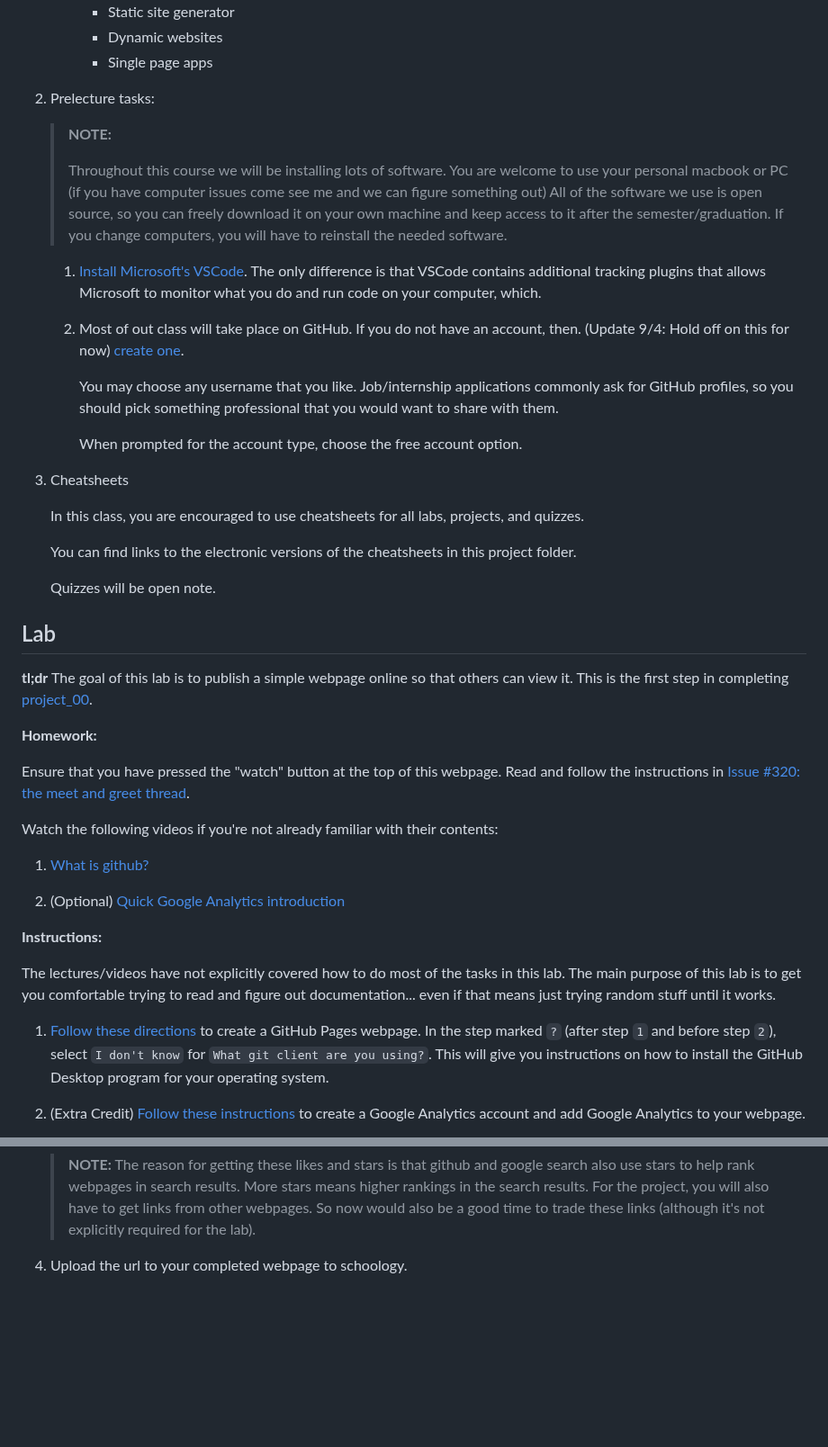
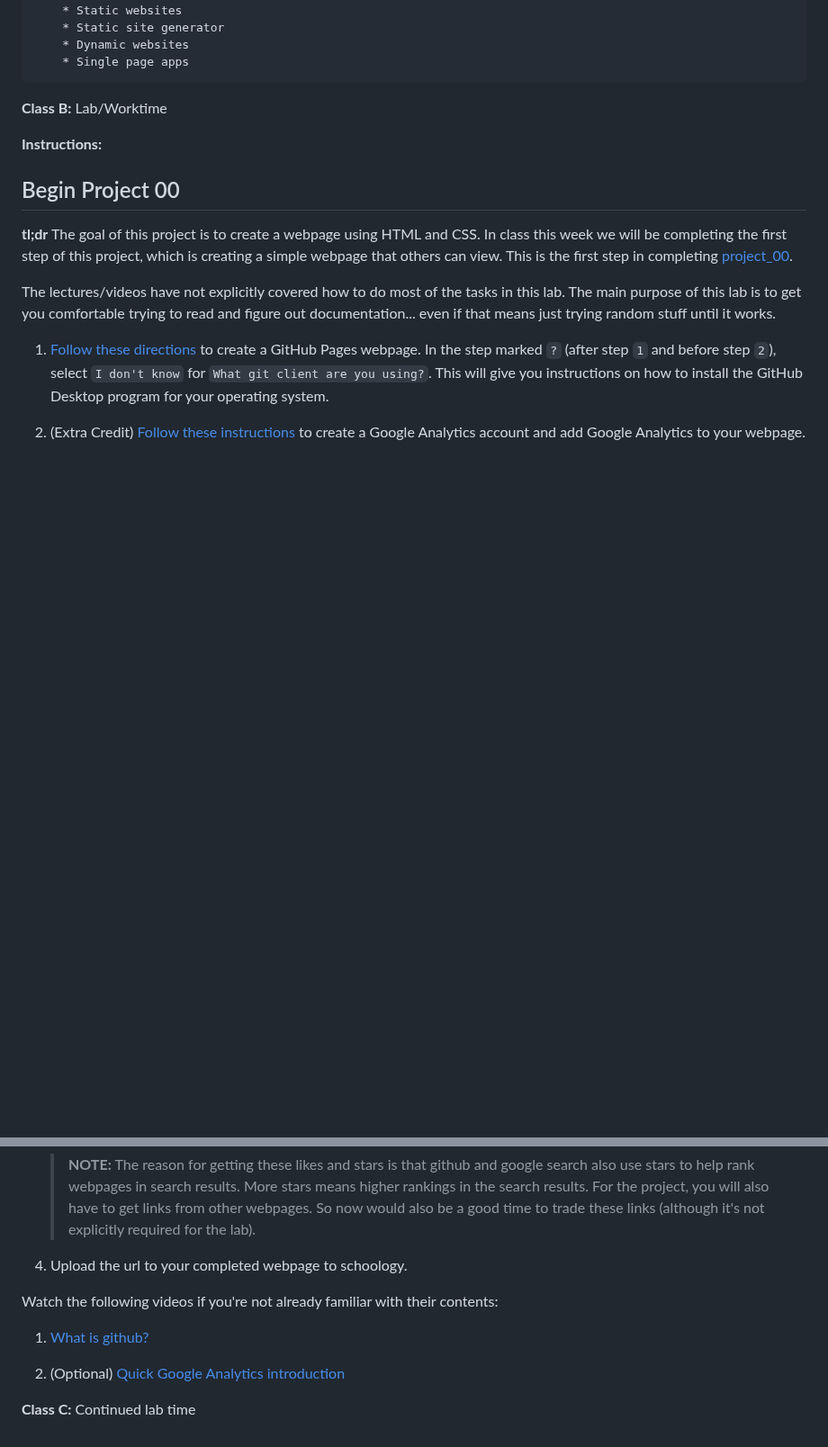
Before and after one commit to teacher-aj/HeschelCS, a Markdown page: topic_00_HTML/README.md, 2 parts joined by grey strips. Shown at 90% size. Rendered like a GitHub page; blank space fills up the shorter version.

```diff
--- a/topic_00_HTML/README.md
+++ b/topic_00_HTML/README.md
@@ -44,54 +66,18 @@ Welcome to our first week of content! Wepages are i
         * Dynamic websites
         * Single page apps
 
-1. Prelecture tasks:
 
-    > **NOTE:**
-    >
-    > Throughout this course we will be installing lots of software.
-    > You are welcome to use your personal macbook or PC (if you have computer issues come see me and we can figure something out)
-    > All of the software we use is open source, so you can freely download it on your own machine and keep access to it after the semester/graduation.
-    > If you change computers, you will have to reinstall the needed software.
 
-    1. [Install Microsoft's VSCode](https://code.visualstudio.com/Download).
-        The only difference is that VSCode contains additional tracking plugins that allows Microsoft to monitor what you do and run code on your computer,
-        which.
 
-    1. Most of out class will take place on GitHub. If you do not have an account,
-       then. (Update 9/4: Hold off on this for now) [create one](https://github.com/join).
+**Class B:** Lab/Worktime
 
-       You may choose any username that you like.
-       Job/internship applications commonly ask for GitHub profiles,
-       so you should pick something professional that you would want to share with them.
+**Instructions:**
 
-       When prompted for the account type, choose the free account option.
-
-1. Cheatsheets
-
-    In this class, you are encouraged to use cheatsheets for all labs, projects, and quizzes.
-
-    You can find links to the electronic versions of the cheatsheets in this project folder.
-
-    Quizzes will be open note.
-
-## Lab
+## Begin Project 00
 
 **tl;dr**
-The goal of this lab is to publish a simple webpage online so that others can view it.
+The goal of this project is to create a webpage using HTML and CSS. In class this week we will be completing the first step of this project, which is creating a simple webpage that others can view.
 This is the first step in completing [project\_00](/project_00_basic_webpage/).
-
-**Homework:**
-
-Ensure that you have pressed the "watch" button at the top of this webpage.
-Read and follow the instructions in [Issue #320: the meet and greet thread]().
-
-Watch the following videos if you're not already familiar with their contents:
-
-1. [What is github?](https://www.youtube.com/watch?v=w3jLJU7DT5E)
-
-1. (Optional) [Quick Google Analytics introduction](https://www.youtube.com/watch?v=RL61v47WyHs)
-
-**Instructions:**
 
 The lectures/videos have not explicitly covered how to do most of the tasks in this lab.
 The main purpose of this lab is to get you comfortable trying to read and figure out documentation...
@@ -117,3 +103,12 @@ even if that means just trying random stuff until it works.
    > So now would also be a good time to trade these links (although it's not explicitly required for the lab).
 
 1. Upload the url to your completed webpage to schoology.
+
+Watch the following videos if you're not already familiar with their contents:
+
+1. [What is github?](https://www.youtube.com/watch?v=w3jLJU7DT5E)
+
+1. (Optional) [Quick Google Analytics introduction](https://www.youtube.com/watch?v=RL61v47WyHs)
+
+**Class C:**
+Continued lab time
```
Also changed, not shown: other parts of topic_00_HTML/README.md (+28 -6 lines).
